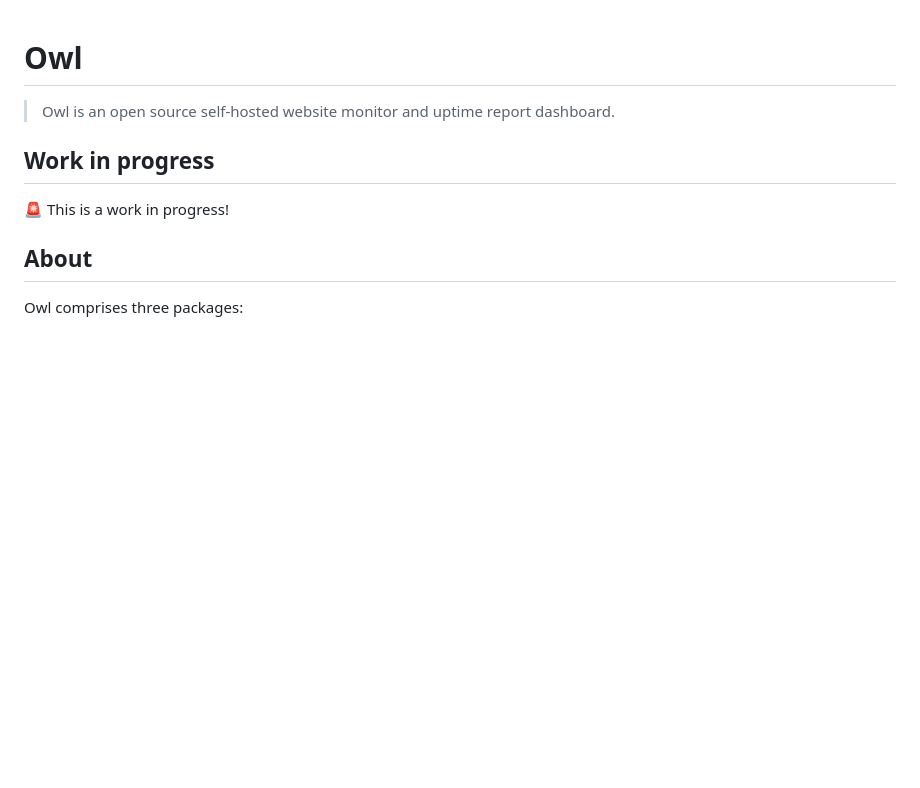
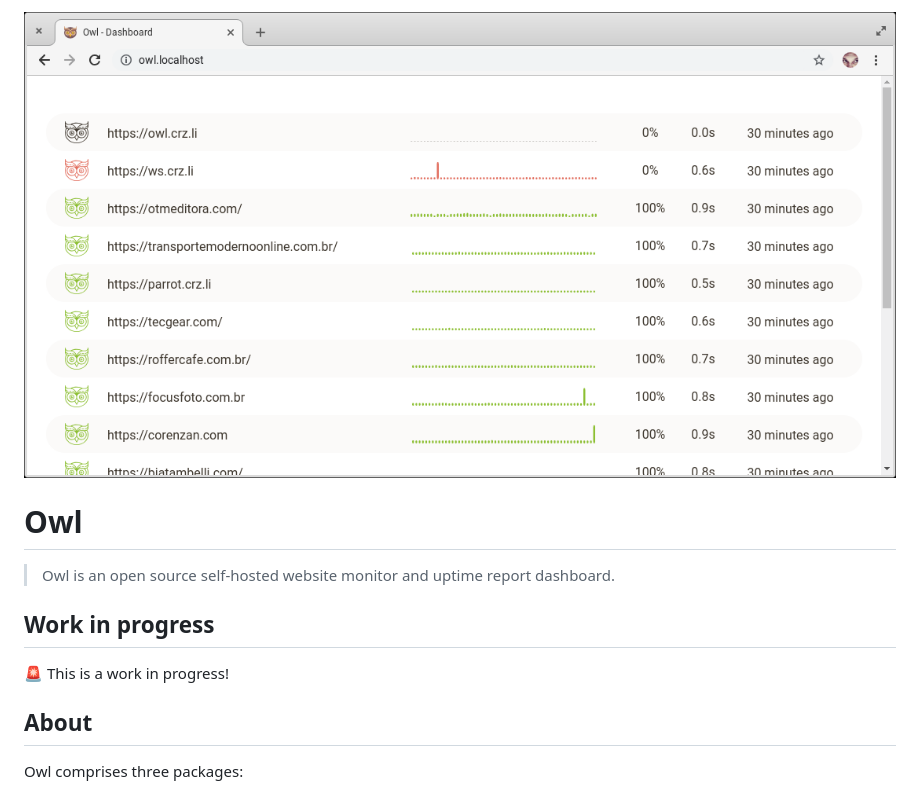
Before and after one commit to corenzan/owl, a Markdown page: README.md, the part around the change. Drawn GitHub-style; pictures changed too: screenshot.png (added); blank space fills up the shorter version.

Commit message:
Add screenshot of the dashboard

```diff
--- a/README.md
+++ b/README.md
@@ -1,3 +1,5 @@
+![Owl](screenshot.png)
+
 # Owl
 
 > Owl is an open source self-hosted website monitor and uptime report dashboard.
```
